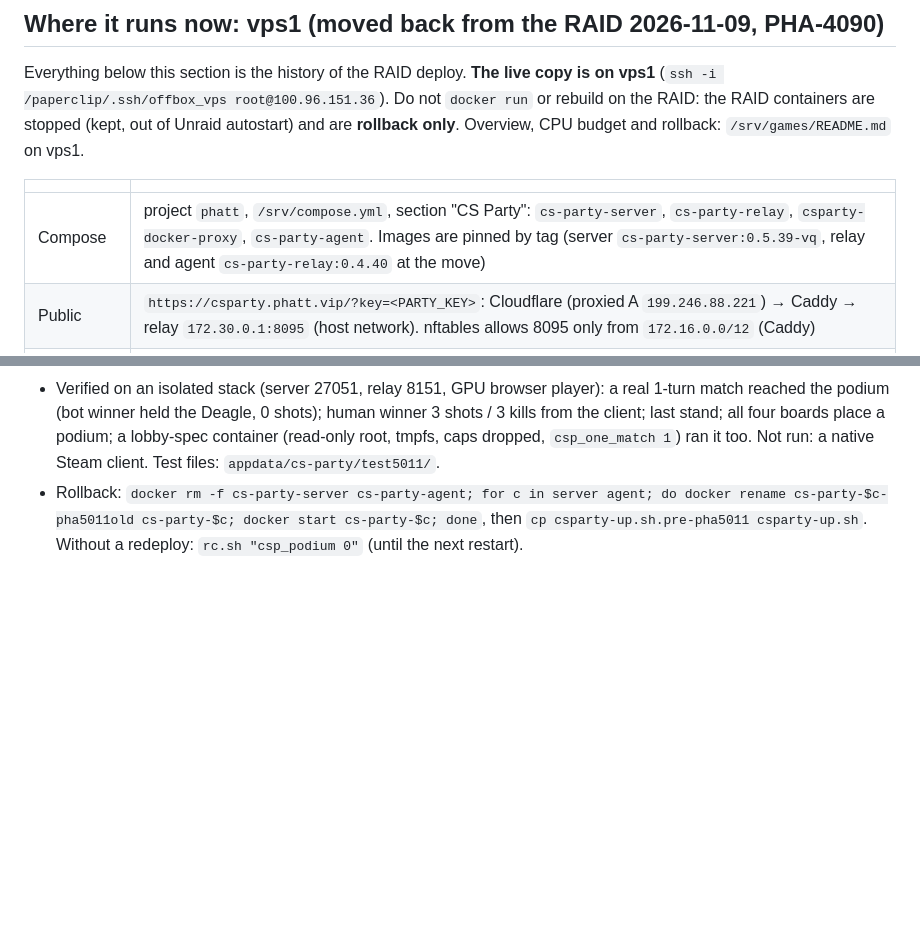
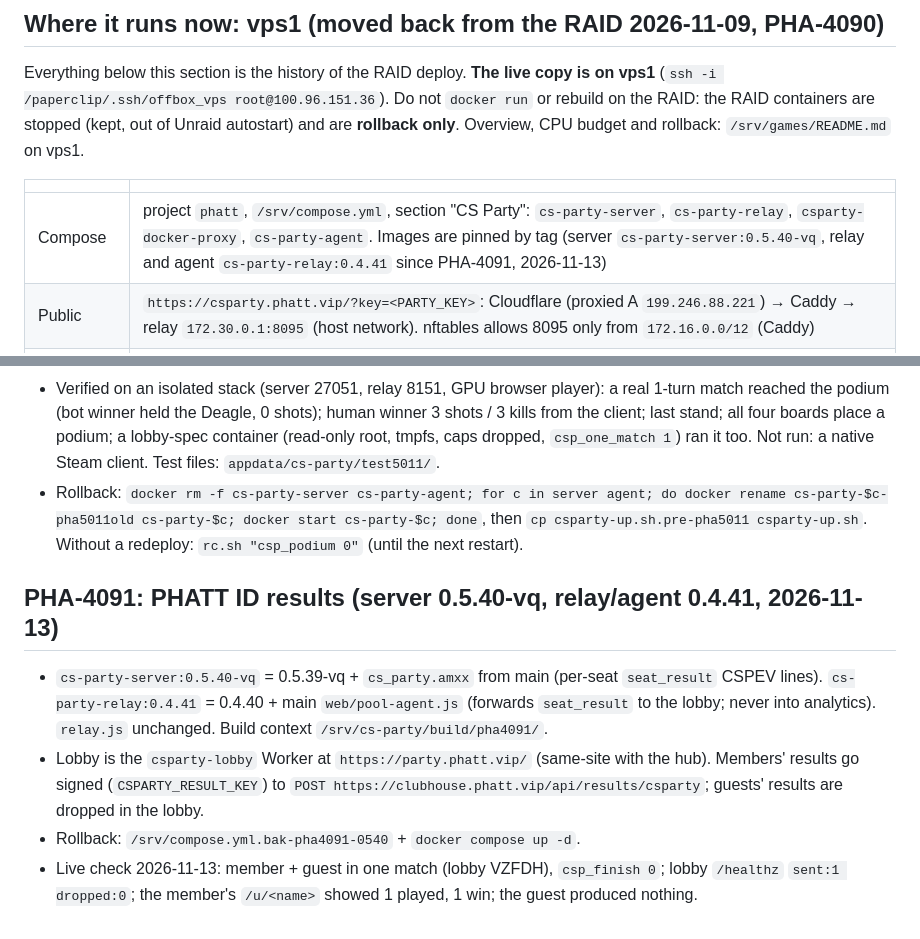
Before and after one commit to phattbeats/csparty, a Markdown page: docs/deploy-runbook.md, 2 parts joined by grey strips. Rendered like a GitHub page; blank space fills up the shorter version.

Commit message:
docs(runbook): PHA-4091 image tags and live member results check

```diff
--- a/docs/deploy-runbook.md
+++ b/docs/deploy-runbook.md
@@ -8,7 +8,7 @@ stopped (kept, out of Unraid autostart) and are **rollback only**. Overview, CPU
 
 | | |
 |---|---|
-| Compose | project `phatt`, `/srv/compose.yml`, section "CS Party": `cs-party-server`, `cs-party-relay`, `csparty-docker-proxy`, `cs-party-agent`. Images are pinned by tag (server `cs-party-server:0.5.39-vq`, relay and agent `cs-party-relay:0.4.40` at the move) |
+| Compose | project `phatt`, `/srv/compose.yml`, section "CS Party": `cs-party-server`, `cs-party-relay`, `csparty-docker-proxy`, `cs-party-agent`. Images are pinned by tag (server `cs-party-server:0.5.40-vq`, relay and agent `cs-party-relay:0.4.41` since PHA-4091, 2026-11-13) |
 | Public | `https://csparty.phatt.vip/?key=<PARTY_KEY>`: Cloudflare (proxied A `199.246.88.221`) → Caddy → relay `172.30.0.1:8095` (host network). nftables allows 8095 only from `172.16.0.0/12` (Caddy) |
 | Secrets | `/srv/games/env/cs-party.env` (0600, `env_file`): `PARTY_KEY`, `RCON_PASSWORD`, `LOBBY_SECRET`. The "appdata `.env`" below means this file |
 | Assets | `/srv/cs-party/gamedata.zip`, `/srv/cs-party/mappacks` (mounted read-only into the relay) |
@@ -666,3 +666,13 @@ E2E: `tools/dev/touchmenu_e2e.js` (isolated stack; `DESKTOP=1` for the keyboard
   Steam client. Test files: `appdata/cs-party/test5011/`.
 - Rollback: `docker rm -f cs-party-server cs-party-agent; for c in server agent; do docker rename cs-party-$c-pha5011old cs-party-$c; docker start cs-party-$c; done`,
   then `cp csparty-up.sh.pre-pha5011 csparty-up.sh`. Without a redeploy: `rc.sh "csp_podium 0"` (until the next restart).
+
+## PHA-4091: PHATT ID results (server 0.5.40-vq, relay/agent 0.4.41, 2026-11-13)
+
+- `cs-party-server:0.5.40-vq` = 0.5.39-vq + `cs_party.amxx` from main (per-seat `seat_result` CSPEV lines). `cs-party-relay:0.4.41` = 0.4.40 + main
+  `web/pool-agent.js` (forwards `seat_result` to the lobby; never into analytics). `relay.js` unchanged. Build context `/srv/cs-party/build/pha4091/`.
+- Lobby is the `csparty-lobby` Worker at `https://party.phatt.vip/` (same-site with the hub). Members' results go signed (`CSPARTY_RESULT_KEY`) to
+  `POST https://clubhouse.phatt.vip/api/results/csparty`; guests' results are dropped in the lobby.
+- Rollback: `/srv/compose.yml.bak-pha4091-0540` + `docker compose up -d`.
+- Live check 2026-11-13: member + guest in one match (lobby VZFDH), `csp_finish 0`; lobby `/healthz` `sent:1 dropped:0`; the member's `/u/<name>`
+  showed 1 played, 1 win; the guest produced nothing.
```
